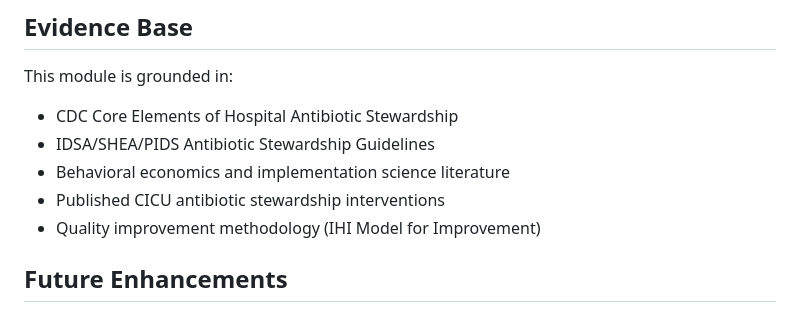
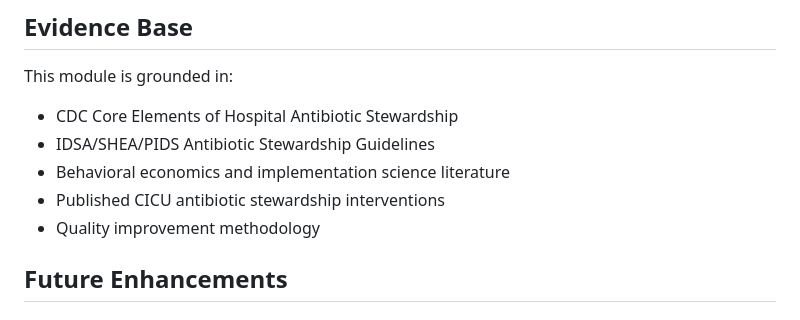
Before and after one commit to haslamdb/asp_ai_agent, a Markdown page: docs/CICU_Module_Documentation.md, the part around the change. Drawn GitHub-style.

Commit message:
Update CICU Module Documentation on quality improvement
Removed specific reference to 'IHI Model for Improvement' in the documentation.

```diff
--- a/docs/CICU_Module_Documentation.md
+++ b/docs/CICU_Module_Documentation.md
@@ -340,7 +340,7 @@ This module is grounded in:
 - IDSA/SHEA/PIDS Antibiotic Stewardship Guidelines
 - Behavioral economics and implementation science literature
 - Published CICU antibiotic stewardship interventions
-- Quality improvement methodology (IHI Model for Improvement)
+- Quality improvement methodology
 
 ## Future Enhancements
 
```
